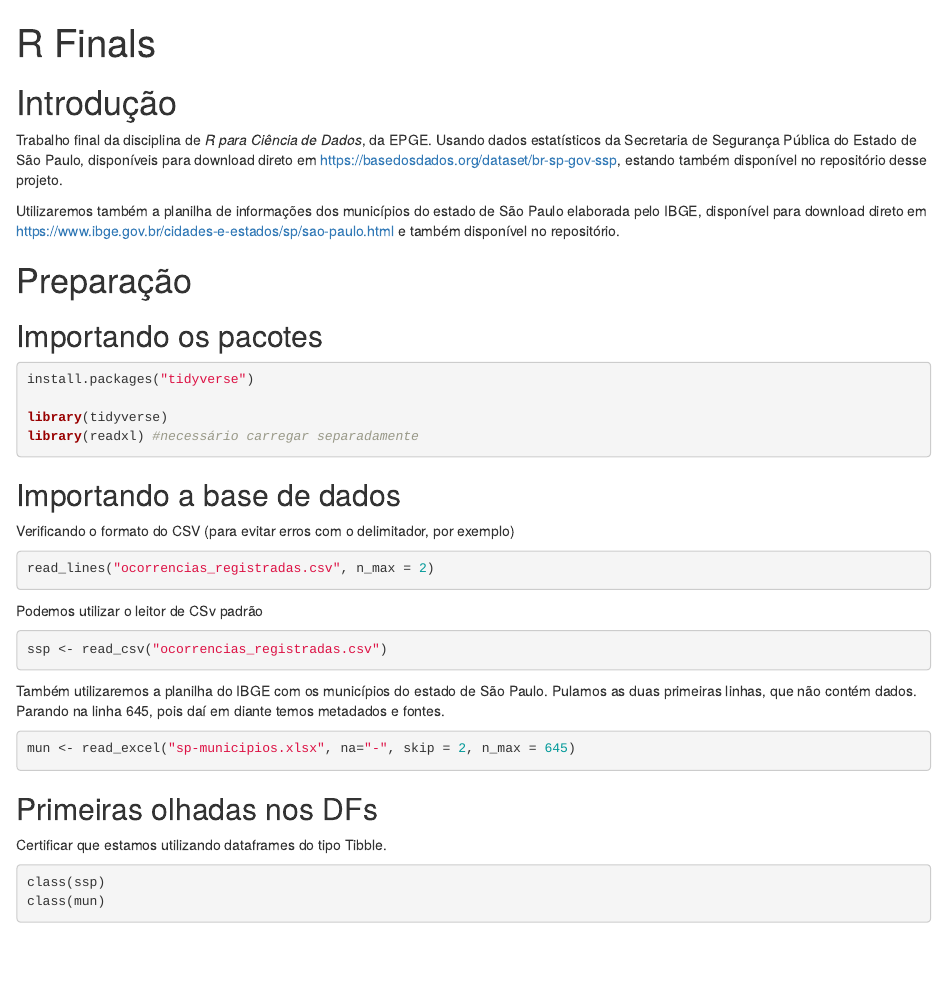
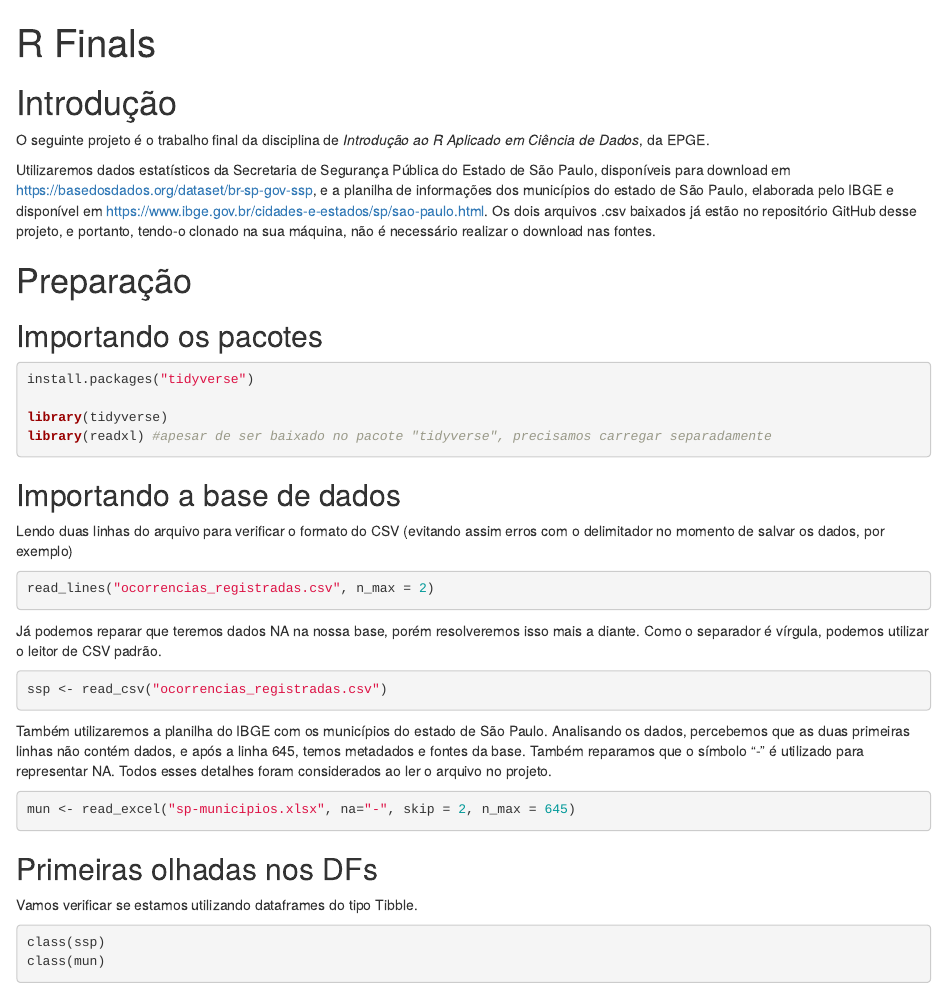
Before and after one commit to OliverShai/finals-R, an R Markdown document (notebook-final.Rmd): the page in a window 1100 px wide, from its top. Rendered offline with R 4.5, knitr and Pandoc, with nearby package versions; the code chunks are not run, so their results and figures are left out.

Commit message:
Update writing

````diff
--- a/notebook-final.Rmd
+++ b/notebook-final.Rmd
@@ -4,9 +4,9 @@ output: html_notebook
 ---
 
 # Introdução
-Trabalho final da disciplina de *R para Ciência de Dados*, da EPGE. Usando dados estatísticos da Secretaria de Segurança Pública do Estado de São Paulo, disponíveis para download direto em https://basedosdados.org/dataset/br-sp-gov-ssp, estando também disponível no repositório desse projeto.
+O seguinte projeto é o trabalho final da disciplina de *Introdução ao R Aplicado em Ciência de Dados*, da EPGE.
 
-Utilizaremos também a planilha de informações dos municípios do estado de São Paulo elaborada pelo IBGE, disponível para download direto em  https://www.ibge.gov.br/cidades-e-estados/sp/sao-paulo.html e também disponível no repositório.
+Utilizaremos dados estatísticos da Secretaria de Segurança Pública do Estado de São Paulo, disponíveis para download em https://basedosdados.org/dataset/br-sp-gov-ssp, e a planilha de informações dos municípios do estado de São Paulo, elaborada pelo IBGE e disponível em https://www.ibge.gov.br/cidades-e-estados/sp/sao-paulo.html. Os dois arquivos .csv baixados já estão no repositório GitHub desse projeto, e portanto, tendo-o clonado na sua máquina, não é necessário realizar o download nas fontes.
 
 # Preparação
 ## Importando os pacotes
@@ -14,22 +14,22 @@ Utilizaremos também a planilha de informações dos municípios do estado de S
 install.packages("tidyverse")
 
 library(tidyverse)
-library(readxl) #necessário carregar separadamente
+library(readxl) #apesar de ser baixado no pacote "tidyverse", precisamos carregar separadamente
 ```
 
 ## Importando a base de dados
 
-Verificando o formato do CSV (para evitar erros com o delimitador, por exemplo)
+Lendo duas linhas do arquivo para verificar o formato do CSV (evitando assim erros com o delimitador no momento de salvar os dados, por exemplo)
 ```{r}
 read_lines("ocorrencias_registradas.csv", n_max = 2)
 ```
+Já podemos reparar que teremos dados NA na nossa base, porém resolveremos isso mais a diante. Como o separador é vírgula, podemos utilizar o leitor de CSV padrão.
 
-Podemos utilizar o leitor de CSv padrão
 ```{r}
 ssp <- read_csv("ocorrencias_registradas.csv")
 ```
 
-Também utilizaremos a planilha do IBGE com os municípios do estado de São Paulo. Pulamos as duas primeiras linhas, que não contém dados. Parando na linha 645, pois daí em diante temos metadados e fontes.
+Também utilizaremos a planilha do IBGE com os municípios do estado de São Paulo. Analisando os dados, percebemos que as duas primeiras linhas não contém dados, e após a linha 645, temos metadados e fontes da base. Também reparamos que o símbolo "-" é utilizado para representar NA. Todos esses detalhes foram considerados ao ler o arquivo no projeto.
 
 ```{r}
 mun <- read_excel("sp-municipios.xlsx", na="-", skip = 2, n_max = 645)
@@ -37,7 +37,7 @@ mun <- read_excel("sp-municipios.xlsx", na="-", skip = 2, n_max = 645)
 
 ## Primeiras olhadas nos DFs
 
-Certificar que estamos utilizando dataframes do tipo Tibble.
+Vamos verificar se estamos utilizando dataframes do tipo Tibble.
 ```{r}
 class(ssp)
 class(mun)
````
